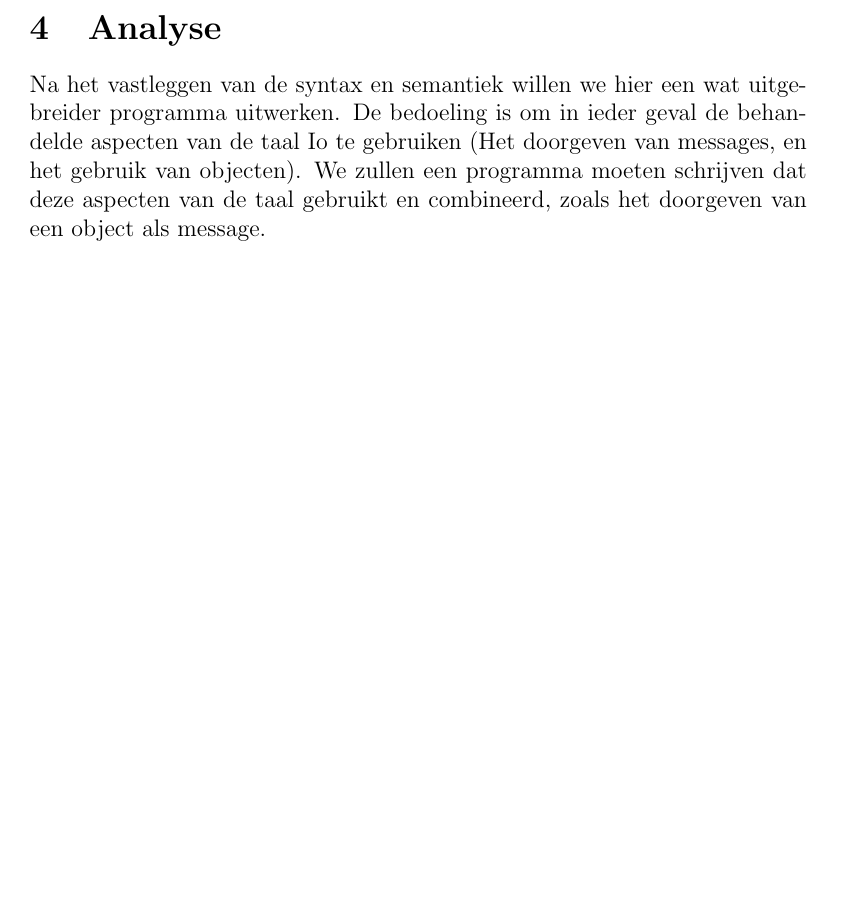
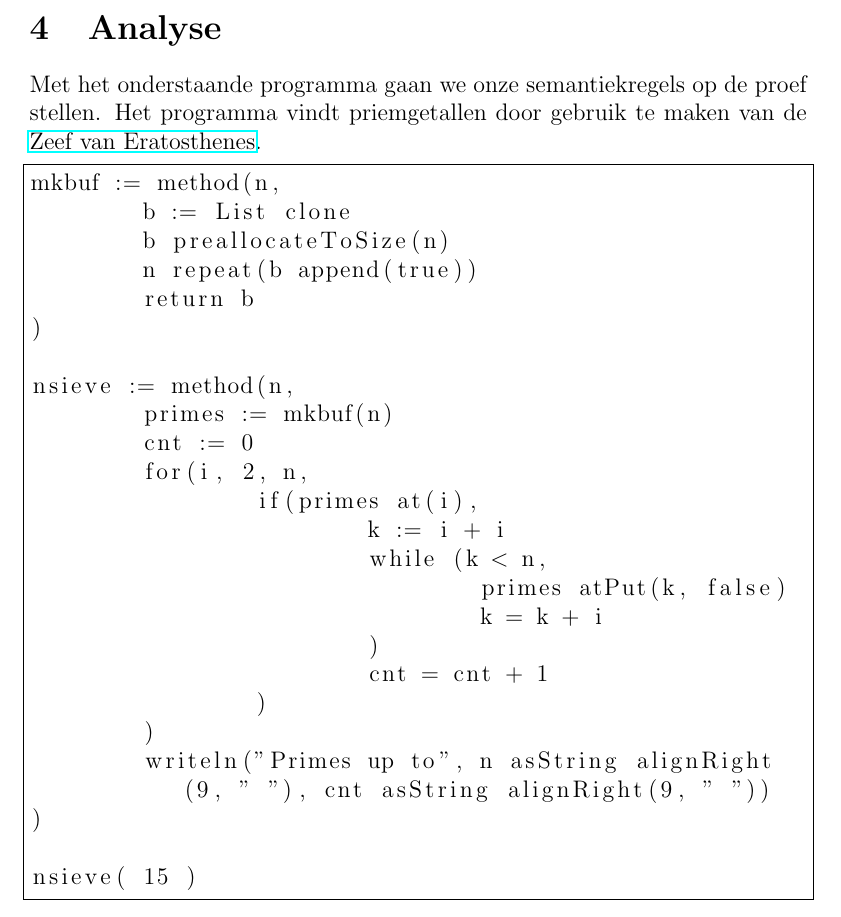
Before and after one commit to TimVanDijk/Semantiek-IO, a LaTeX paper (verslag.tex): part of page 7 of 7 before the commit and part of page 7 of 8 after it, cut so that both start at the same text, the shorter picture padded with empty space. Compiled offline with pdfLaTeX.

Commit message:
Voegt programma toe voor analyse

```diff
--- a/verslag.tex
+++ b/verslag.tex
@@ -238,7 +238,36 @@ Deze functie maakt nieuw object aan, initialiseerd de slots en zet de proto poin
 
 \section{Analyse}
 %Zorg dat je kort beschrijft wat voor een analyse je gaat doen. Heb je bijvoorbeeld al een mooi stuk voorbeeldcode waarvan je uiteindelijk wil laten zien dat het precies doet wat in je semantiekregels hebt vastgelegd, geef dat voorbeeld dan reeds expliciet aan. Dit mag natuurlijk het voorbeeld uit de inleiding zijn, maar het hoeft niet.
-Na het vastleggen van de syntax en semantiek willen we hier een wat uitgebreider programma uitwerken. De bedoeling is om in ieder geval de behandelde aspecten van de taal Io te gebruiken (Het doorgeven van messages, en het gebruik van objecten). We zullen een programma moeten schrijven dat deze aspecten van de taal gebruikt en combineerd, zoals het doorgeven van een object als message.
+Met het onderstaande programma gaan we onze semantiekregels op de proef stellen.
+Het programma vindt priemgetallen door gebruik te maken van de \href{https://nl.wikipedia.org/wiki/Zeef_van_Eratosthenes}{Zeef van Eratosthenes}.
+
+\begin{lstlisting}[frame=single]
+mkbuf := method(n,
+	b := List clone
+	b preallocateToSize(n)
+	n repeat(b append(true))
+	return b
+)
+
+nsieve := method(n,
+	primes := mkbuf(n)
+	cnt := 0
+	for(i, 2, n,
+		if(primes at(i),
+			k := i + i
+			while (k < n,
+				primes atPut(k, false)
+				k = k + i
+			)
+			cnt = cnt + 1
+		)
+	)
+	writeln("Primes up to", n asString alignRight(9, " "), cnt asString alignRight(9, " "))
+)
+
+nsieve( 15 )
+
+\end{lstlisting}
 
 \section{Conclusie}
 
```
